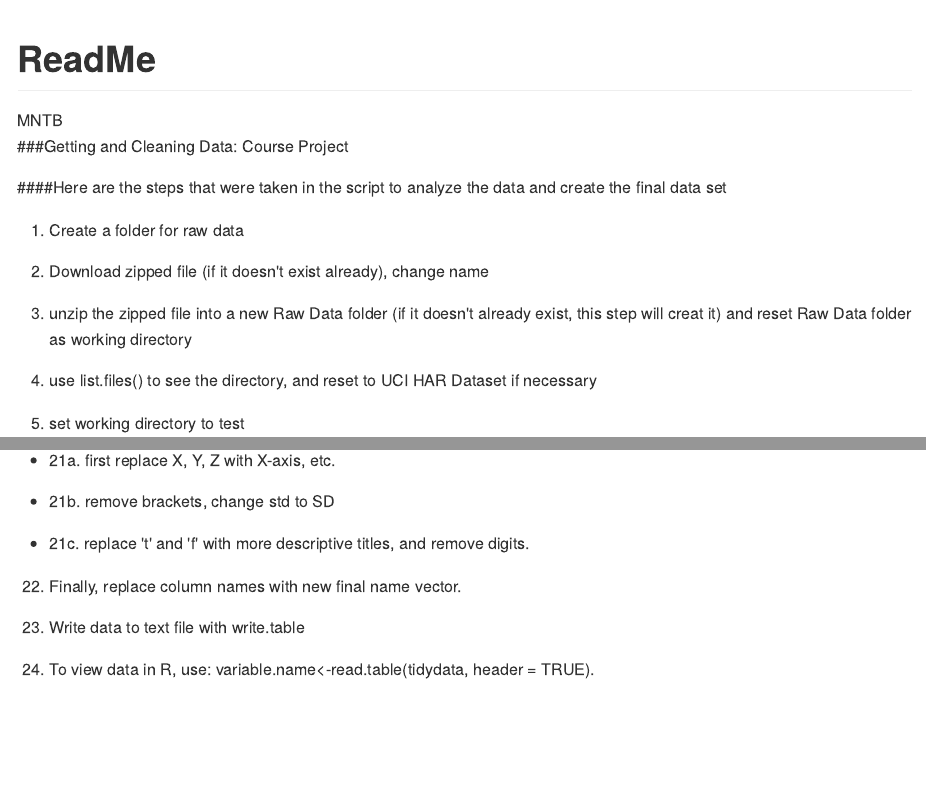
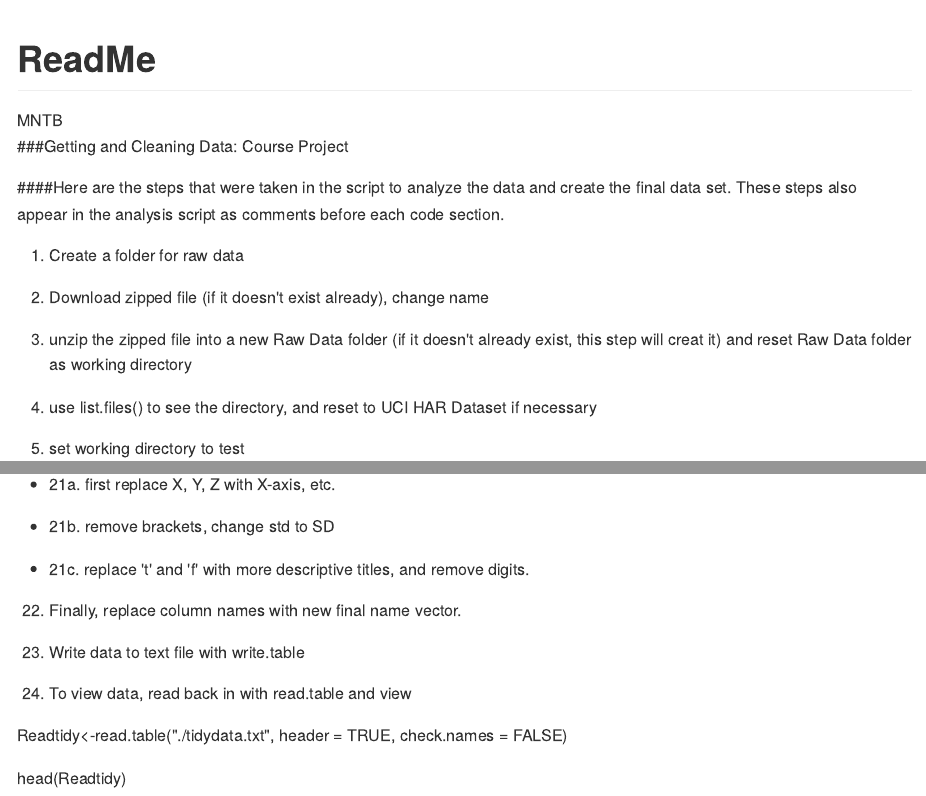
Before and after one commit to MNTB/Coursera_GC-Data, an R Markdown document (ReadMe.Rmd): the page in a window 1100 px wide, from its top, and a second part further down, joined at a grey line. The pictures show the output file ReadMe.md that the author committed with the source, drawn offline in the style of GitHub.

Commit message:
Files for Project
updated read.table instructions

```diff
--- a/ReadMe.Rmd
+++ b/ReadMe.Rmd
@@ -8,7 +8,7 @@ output:
 ---
 ###Getting and Cleaning Data: Course Project
 
-####Here are the steps that were taken in the script to analyze the data and create the final data set
+####Here are the steps that were taken in the script to analyze the data and create the final data set.  These steps also appear in the analysis script as comments before each code section.
 
 
 1. Create a folder for raw data
@@ -68,4 +68,8 @@ output:
 
 23. Write data to text file with write.table
 
-24. To view data in R, use: variable.name<-read.table(tidydata, header = TRUE).
+24. To view data, read back in with read.table and view
+
+Readtidy<-read.table("./tidydata.txt", header = TRUE, check.names = FALSE)
+
+head(Readtidy)
```
Also changed, not shown: CodeBook.Rmd (+1 -1 lines), CodeBook.md, ReadMe.md.
